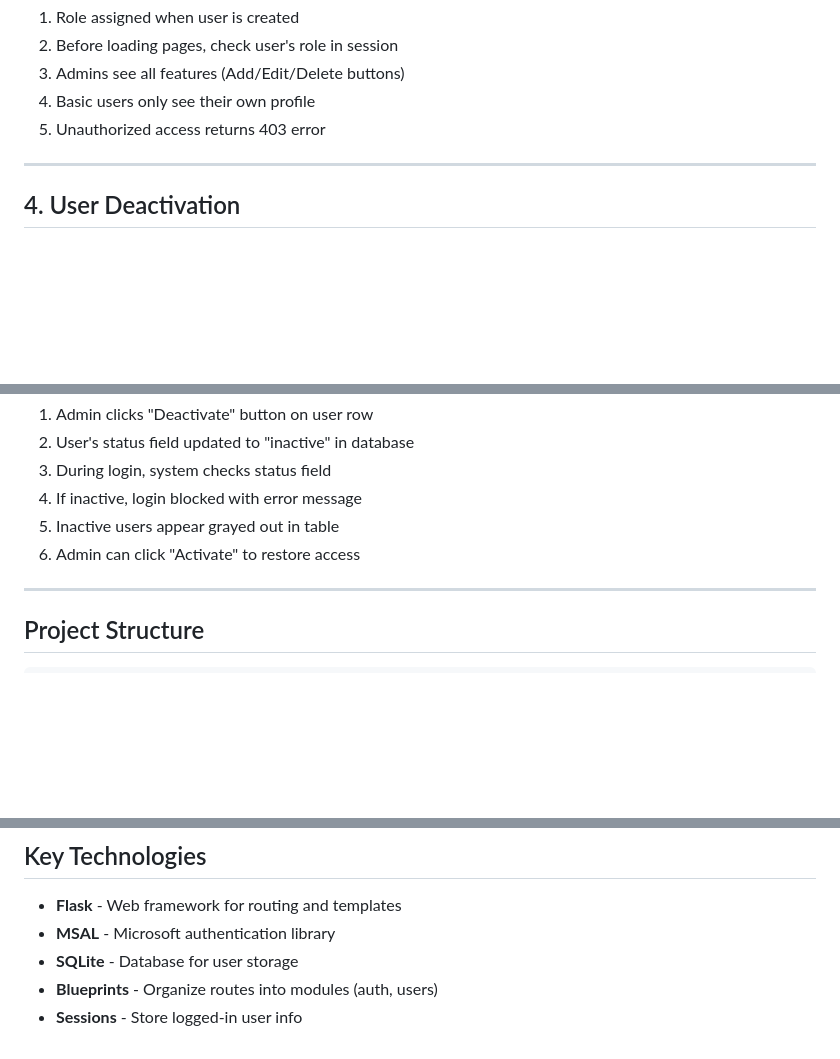
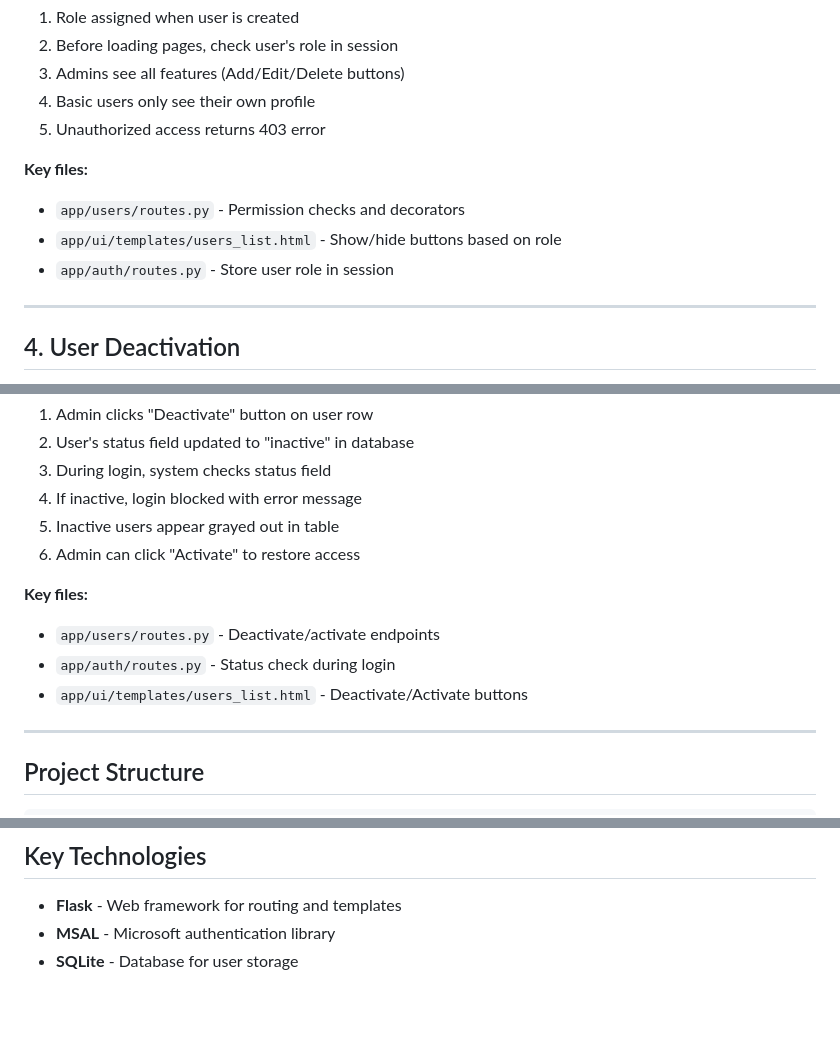
Before and after one commit to OluchiKenn/TeamArlington, a Markdown page: userManagement.md, 3 parts joined by grey strips. Rendered like a GitHub page; blank space fills up the shorter version.

Commit message:
docs: add key files section to user management documentation

```diff
--- a/userManagement.md
+++ b/userManagement.md
@@ -62,6 +62,10 @@
 4. Basic users only see their own profile
 5. Unauthorized access returns 403 error
 
+**Key files:**
+- `app/users/routes.py` - Permission checks and decorators
+- `app/ui/templates/users_list.html` - Show/hide buttons based on role
+- `app/auth/routes.py` - Store user role in session
 
 ---
 
@@ -77,6 +81,10 @@
 5. Inactive users appear grayed out in table
 6. Admin can click "Activate" to restore access
 
+**Key files:**
+- `app/users/routes.py` - Deactivate/activate endpoints
+- `app/auth/routes.py` - Status check during login
+- `app/ui/templates/users_list.html` - Deactivate/Activate buttons
 
 ---
 
@@ -117,5 +125,3 @@
 - **Flask** - Web framework for routing and templates
 - **MSAL** - Microsoft authentication library
 - **SQLite** - Database for user storage
-- **Blueprints** - Organize routes into modules (auth, users)
-- **Sessions** - Store logged-in user info
```
